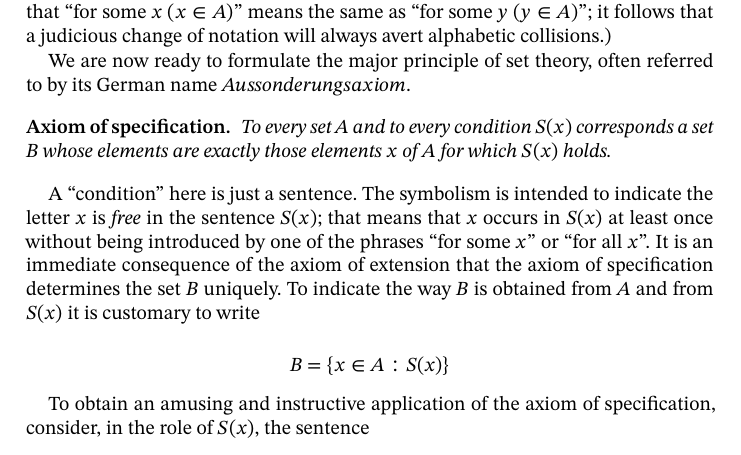
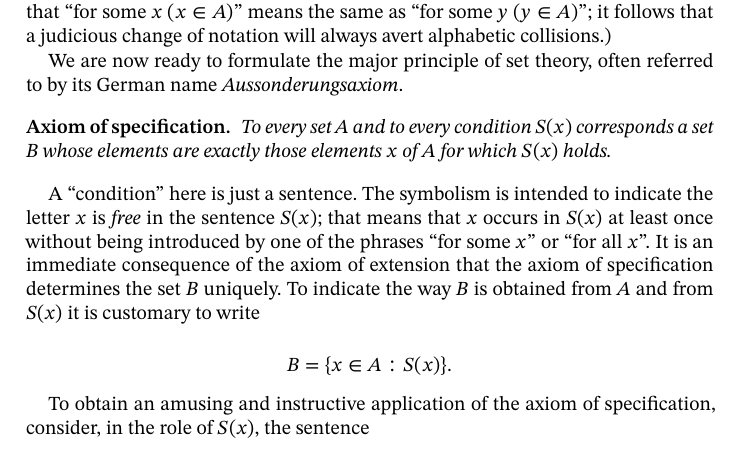
Before and after one commit to matheusgirola/Halmos-Naive-Set-Theory-OCR-LaTeX-Reedition, a LaTeX thesis (Naive_Set_Theory_Reedition/main.tex, which reads Naive_Set_Theory_Reedition/Chapters/Chapter_2.tex): part of page 15 of 122, cut so that both start at the same text. Compiled offline with XeLaTeX.

Commit message:
fixing equations punctuation and using italic style instead of an equation

```diff
--- a/Naive_Set_Theory_Reedition/Chapters/Chapter_2.tex
+++ b/Naive_Set_Theory_Reedition/Chapters/Chapter_2.tex
@@ -57,7 +57,7 @@ all other sentences are obtained from such \textit{atomic} sentences\index{atomi
 
 As for the rules of sentence construction, they can be described as follows. (i) Put "not" before a sentence and enclose the result between parentheses. (The reason for parentheses, here and below, is to guarantee unambiguity. Note, incidentally, that they make all other punctuation marks unnecessary. The complete parenthetical equipment that the definition of sentences calls for is rarely needed. We shall always omit as many perentheses as it seems safe to omit without leading to confusion. In normal mathematical practice, to be followed in this book, several different sizes and shapes of parentheses are used, but that is for visual convenience only.) (ii) Put "and" or "or" or "if and only if" between two sentences and enclose the result between parentheses. (iii) Replace the dashes in "if—then—" by sentences and enclose the result in parentheses. (iv) Replace the dash in "for some—" or in "for all—" by a letter, follow the result by a sentence, and enclose the whole in parentheses. (If the letter used does not occur in the sentence, no harm is done. According to the usual and natural convention "for some $y\ (x \in A)$" just means "$ x \in A$". It is equally harmless if the letter used has already been used with "for some—." Recall that "for some $x\ (x \in A)$" means the same as  "for some $y\ (y \in A)$"; it follows that a judicious change of notation will always avert alphabetic collisions.)
 
-We are now ready to formulate the major principle of set theory, often referred to by its German name $Aussonderungsaxiom$\index{Aussonderungsaxiom}.
+We are now ready to formulate the major principle of set theory, often referred to by its German name \textit{Aussonderungsaxiom}\index{Aussonderungsaxiom}.
 
 \begin{named}[Axiom of specification.]\index{axiom of specification} To every set $A$ and to every condition $S(x)$ corresponds a set $B$ whose elements are exactly those elements $x$ of $A$ for which $S(x)$ holds.
 \end{named}
@@ -65,7 +65,7 @@ We are now ready to formulate the major principle of set theory, often referred
 A "condition"\index{condition} here is just a sentence. The symbolism is intended to indicate the letter $x$ is \textit{free} in the sentence $S(x)$; that means that $x$ occurs in $S(x)$ at least once without being introduced by one of the phrases "for some $x$" or "for all $x$". It is an immediate consequence of the axiom of extension that the axiom of specification determines the set $B$ uniquely. To indicate the way $B$ is obtained from $A$ and from $S(x)$ it is customary to write
 
 \begin{equation*}
-B  = \{ x \in A: S(x) \}
+B  = \{ x \in A: S(x) \}.
 \end{equation*}
 
 To obtain an amusing and instructive application of the axiom of specification, consider, in the role of $S(x)$, the sentence
```
Also changed, not shown: Naive_Set_Theory_Reedition/Chapters/Chapter_2.tex (6 more changed lines).
